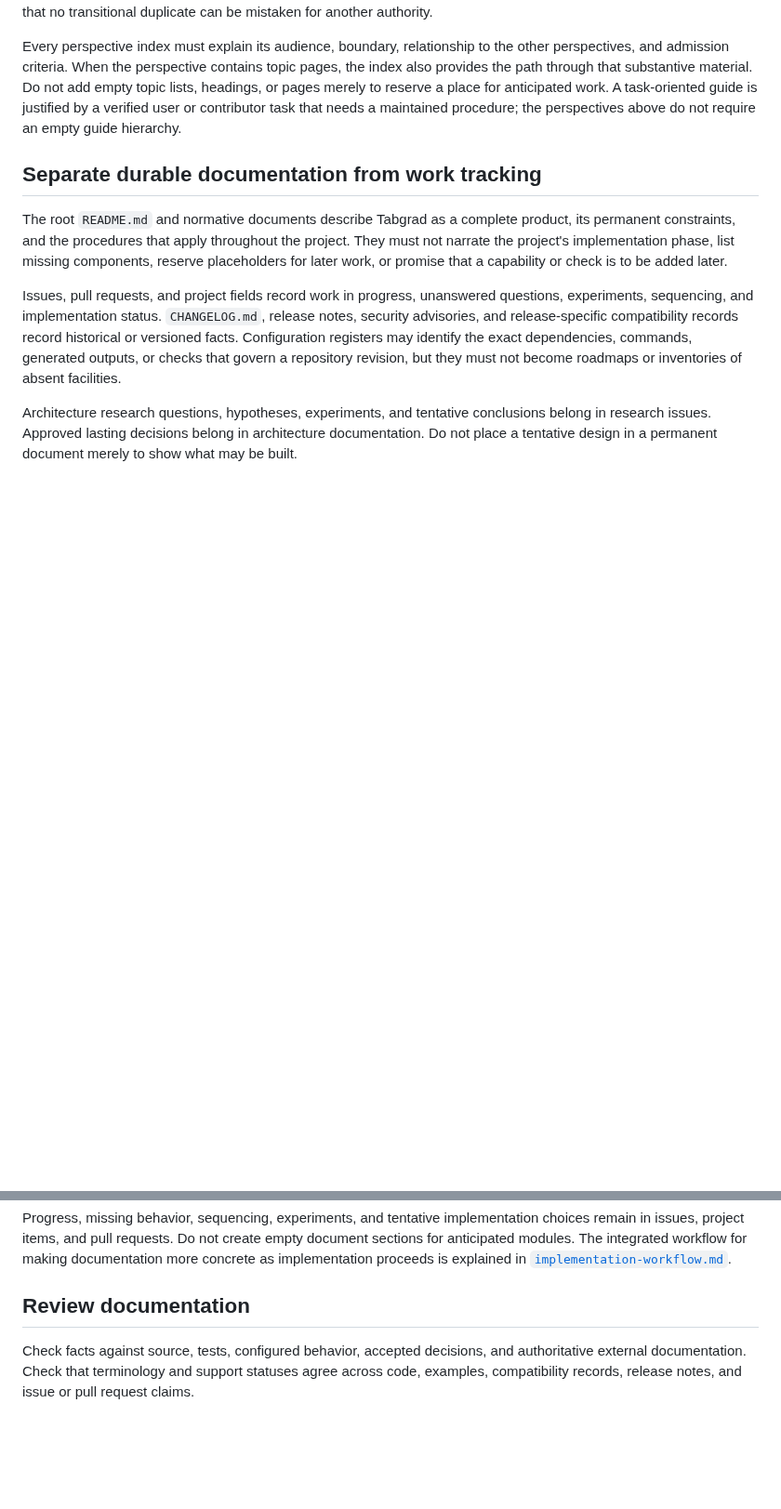
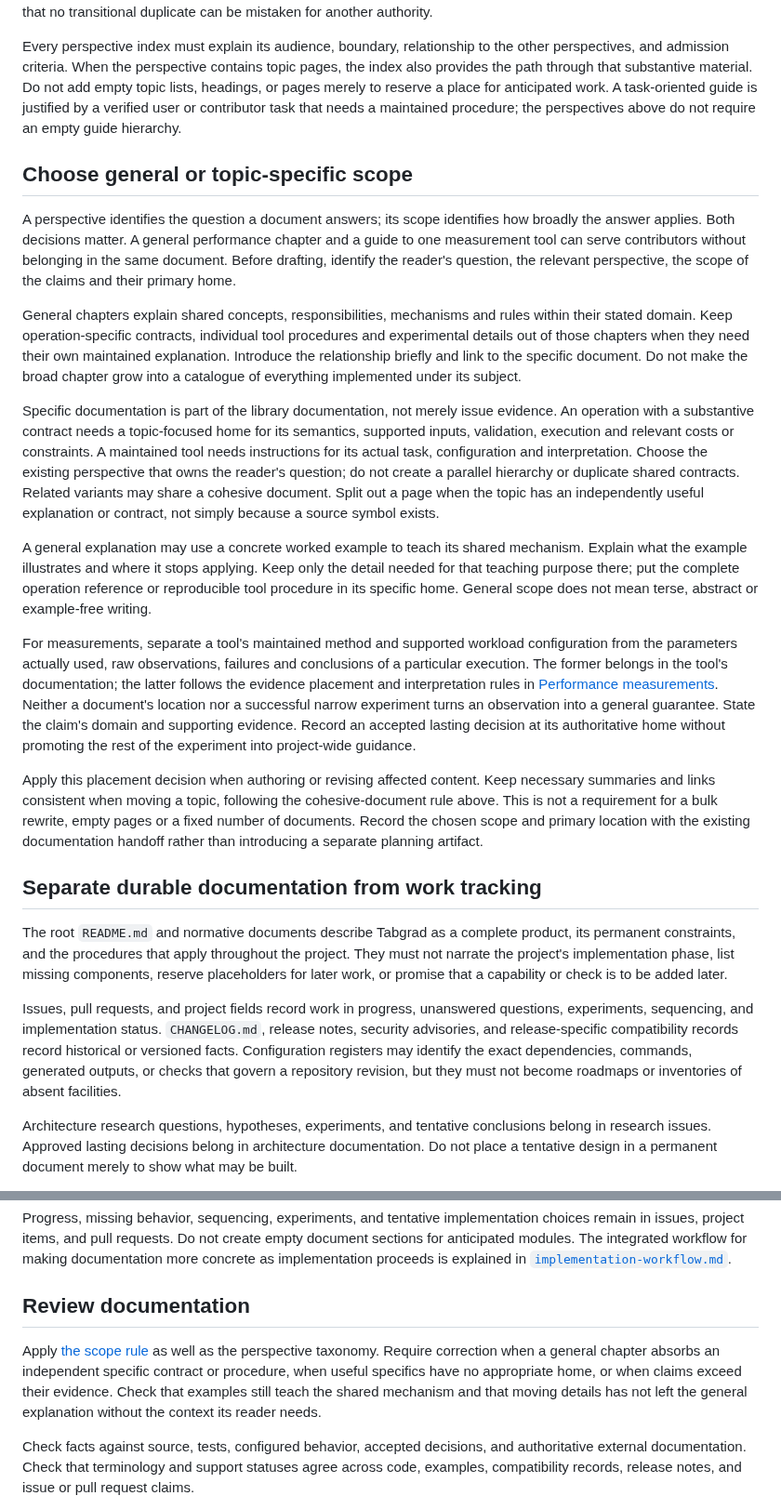
Before and after one commit to isaacperez/tabgrad, a Markdown page: docs/documentation.md, 2 parts joined by grey strips. Shown at 93% size. Drawn GitHub-style; blank space fills up the shorter version.

Commit message:
Clarify documentation scope and review responsibilities (#60)
Separate general documentation, topic-specific contracts and execution evidence. Route implementation, verification and review through one authoritative scope rule. Closes #59.

```diff
--- a/docs/documentation.md
+++ b/docs/documentation.md
@@ -137,6 +137,54 @@ place for anticipated work. A task-oriented guide is justified by a verified
 user or contributor task that needs a maintained procedure; the perspectives
 above do not require an empty guide hierarchy.
 
+## Choose general or topic-specific scope
+
+A perspective identifies the question a document answers; its scope identifies
+how broadly the answer applies. Both decisions matter. A general performance
+chapter and a guide to one measurement tool can serve contributors without
+belonging in the same document. Before drafting, identify the reader's question,
+the relevant perspective, the scope of the claims and their primary home.
+
+General chapters explain shared concepts, responsibilities, mechanisms and
+rules within their stated domain. Keep operation-specific contracts, individual
+tool procedures and experimental details out of those chapters when they need
+their own maintained explanation. Introduce the relationship briefly and link
+to the specific document. Do not make the broad chapter grow into a catalogue
+of everything implemented under its subject.
+
+Specific documentation is part of the library documentation, not merely issue
+evidence. An operation with a substantive contract needs a topic-focused home
+for its semantics, supported inputs, validation, execution and relevant costs
+or constraints. A maintained tool needs instructions for its actual task,
+configuration and interpretation. Choose the existing perspective that owns
+the reader's question; do not create a parallel hierarchy or duplicate shared
+contracts. Related variants may share a cohesive document. Split out a page
+when the topic has an independently useful explanation or contract, not simply
+because a source symbol exists.
+
+A general explanation may use a concrete worked example to teach its shared
+mechanism. Explain what the example illustrates and where it stops applying.
+Keep only the detail needed for that teaching purpose there; put the complete
+operation reference or reproducible tool procedure in its specific home.
+General scope does not mean terse, abstract or example-free writing.
+
+For measurements, separate a tool's maintained method and supported workload
+configuration from the parameters actually used, raw observations, failures
+and conclusions of a particular execution. The former belongs in the tool's
+documentation; the latter follows the evidence placement and interpretation
+rules in [Performance measurements](performance.md). Neither a document's
+location nor a successful narrow experiment turns an observation into a
+general guarantee. State the claim's domain and supporting evidence. Record
+an accepted lasting decision at its authoritative home without promoting the
+rest of the experiment into project-wide guidance.
+
+Apply this placement decision when authoring or revising affected content.
+Keep necessary summaries and links consistent when moving a topic, following
+the cohesive-document rule above. This is not a requirement for a bulk rewrite,
+empty pages or a fixed number of documents. Record the chosen scope and primary
+location with the existing documentation handoff rather than introducing a
+separate planning artifact.
+
 ## Separate durable documentation from work tracking
 
 The root `README.md` and normative documents describe Tabgrad as a complete
@@ -233,6 +281,13 @@ explained in
 
 ## Review documentation
 
+Apply [the scope rule](#choose-general-or-topic-specific-scope) as well as the
+perspective taxonomy. Require correction when a general chapter absorbs an
+independent specific contract or procedure, when useful specifics have no
+appropriate home, or when claims exceed their evidence. Check that examples
+still teach the shared mechanism and that moving details has not left the
+general explanation without the context its reader needs.
+
 Check facts against source, tests, configured behavior, accepted decisions, and
 authoritative external documentation. Check that terminology and support
 statuses agree across code, examples, compatibility records, release notes,
```
Also changed, not shown: docs/implementation-workflow.md (+4 -0 lines).
